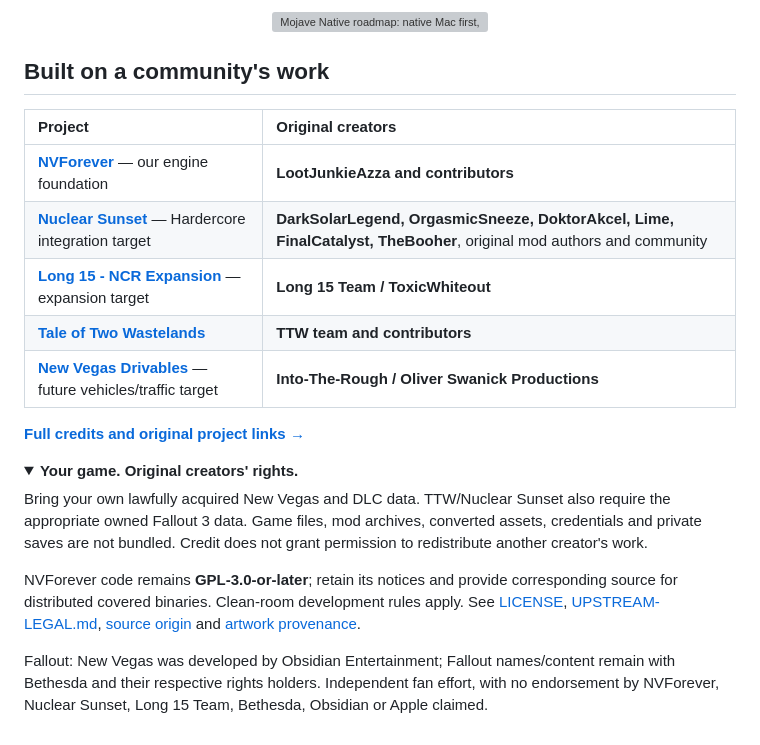
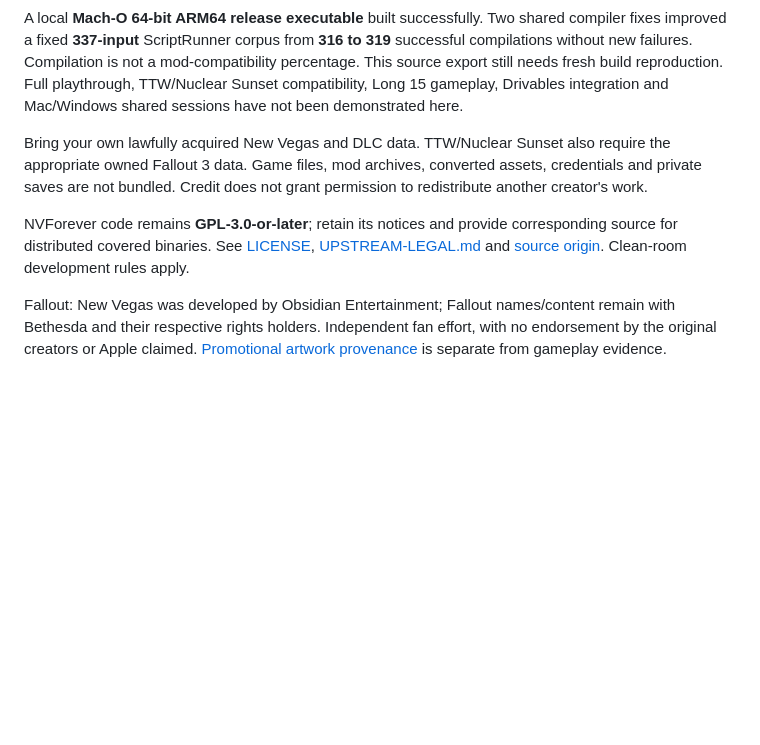
Before and after one commit to LeaderChef/mojave-native, a Markdown page: README.md, the part around one of its changes. GitHub-like rendering; folded sections open; blank space fills up the shorter version; grey boxes are pictures that could not be loaded.

```diff
--- a/README.md
+++ b/README.md
@@ -56,26 +50,9 @@ Updated 7 November 2026:
-<p align="center">
-  <a href="ROADMAP.md"><img src="assets/mojave-native-roadmap.png" alt="Mojave Native roadmap: native Mac first, Nuclear Sunset and Long 15 next, a living multiplayer world long term" width="440"></a>
-</p>
-
-## Built on a community's work
-
-| Project | Original creators |
-| :--- | :--- |
-| **[NVForever](https://github.com/LootJunkieAzza/NVForever)** — our engine foundation | **LootJunkieAzza and contributors** |
-| **[Nuclear Sunset](https://nuclearsunset.com/docs/main/credits/)** — Hardercore integration target | **DarkSolarLegend, OrgasmicSneeze, DoktorAkcel, Lime, FinalCatalyst, TheBooher**, original mod authors and community |
-| **[Long 15 - NCR Expansion](https://www.nexusmods.com/newvegas/mods/94306)** — expansion target | **Long 15 Team / ToxicWhiteout** |
-| **[Tale of Two Wastelands](https://mod.pub/ttw/133-tale-of-two-wastelands)** | **TTW team and contributors** |
-| **[New Vegas Drivables](https://into-the-rough.github.io/new-vegas-drivables/)** — future vehicles/traffic target | **Into-The-Rough / Oliver Swanick Productions** |
-
-**[Full credits and original project links →](CREDITS.md)**
-
-<details>
-<summary><b>Your game. Original creators' rights.</b></summary>
+A local **Mach-O 64-bit ARM64 release executable** built successfully. Two shared compiler fixes improved a fixed **337-input** ScriptRunner corpus from **316 to 319** successful compilations without new failures. Compilation is not a mod-compatibility percentage. This source export still needs fresh build reproduction. Full playthrough, TTW/Nuclear Sunset compatibility, Long 15 gameplay, Drivables integration and Mac/Windows shared sessions have not been demonstrated here.
 
 Bring your own lawfully acquired New Vegas and DLC data. TTW/Nuclear Sunset also require the appropriate owned Fallout 3 data. Game files, mod archives, converted assets, credentials and private saves are not bundled. Credit does not grant permission to redistribute another creator's work.
 
-NVForever code remains **GPL-3.0-or-later**; retain its notices and provide corresponding source for distributed covered binaries. Clean-room development rules apply. See [LICENSE](LICENSE), [UPSTREAM-LEGAL.md](UPSTREAM-LEGAL.md), [source origin](SOURCE-ORIGIN.json) and [artwork provenance](assets/README.md).
+NVForever code remains **GPL-3.0-or-later**; retain its notices and provide corresponding source for distributed covered binaries. See [LICENSE](LICENSE), [UPSTREAM-LEGAL.md](UPSTREAM-LEGAL.md) and [source origin](SOURCE-ORIGIN.json). Clean-room development rules apply.
 
-Fallout: New Vegas was developed by Obsidian Entertainment; Fallout names/content remain with Bethesda and their respective rights holders. Independent fan effort, with no endorsement by NVForever, Nuclear Sunset, Long 15 Team, Bethesda, Obsidian or Apple claimed.
+Fallout: New Vegas was developed by Obsidian Entertainment; Fallout names/content remain with Bethesda and their respective rights holders. Independent fan effort, with no endorsement by the original creators or Apple claimed. [Promotional artwork provenance](assets/README.md) is separate from gameplay evidence.
 
 </details>
```
Also changed, not shown: other parts of README.md (+33 -39 lines), assets/README.md (+4 -3 lines), assets/mojave-native-neon-v3.gif (added), 2 other files.
